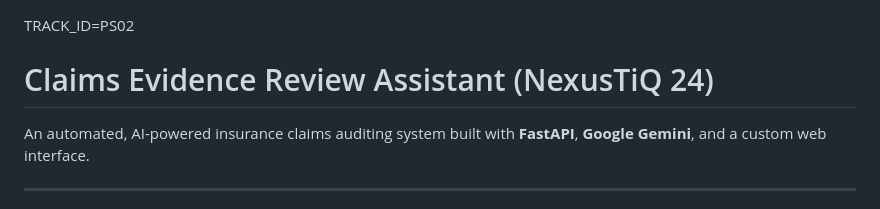
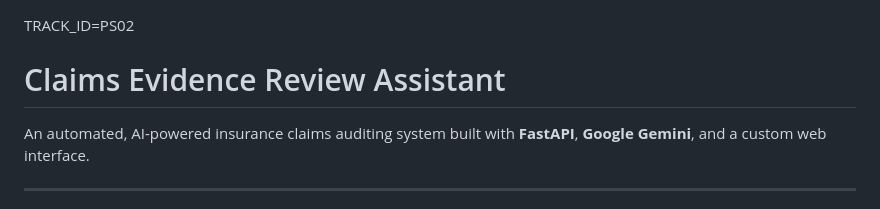
Before and after one commit to s1-v-A/claims-assistant, a Markdown page: README.md, the part around the change. GitHub-like rendering.

Commit message:
docs: Modification to README file

```diff
--- a/README.md
+++ b/README.md
@@ -1,6 +1,6 @@
 TRACK_ID=PS02
 
-# Claims Evidence Review Assistant (NexusTiQ 24)
+# Claims Evidence Review Assistant
 
 An automated, AI-powered insurance claims auditing system built with **FastAPI**, **Google Gemini**, and a custom web interface.
 
```
